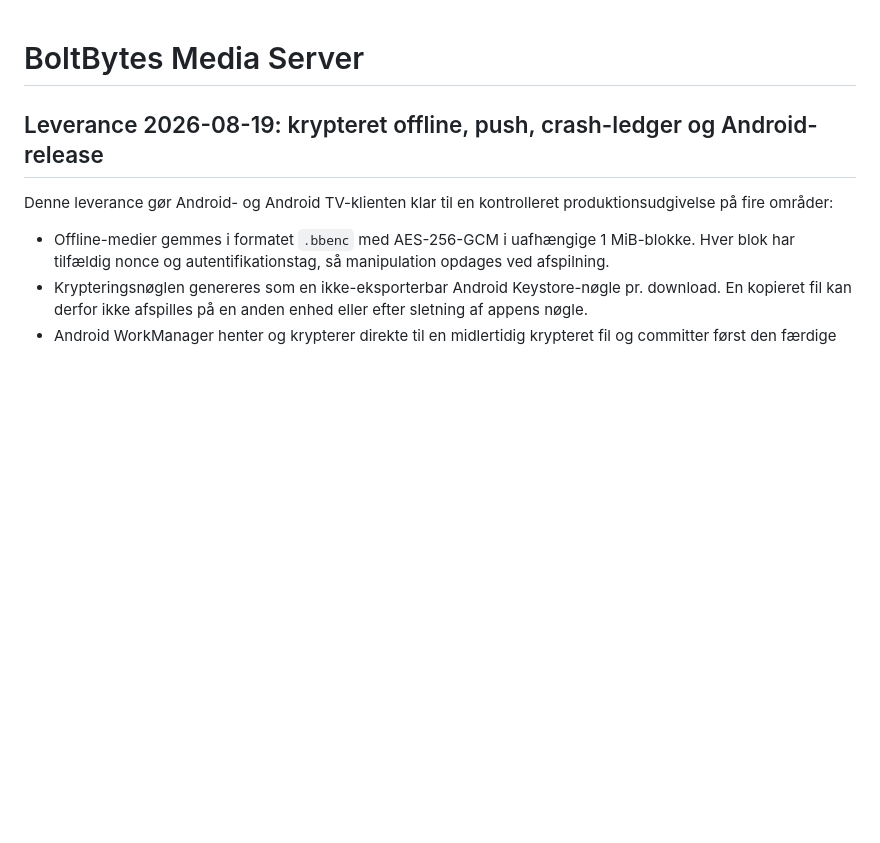
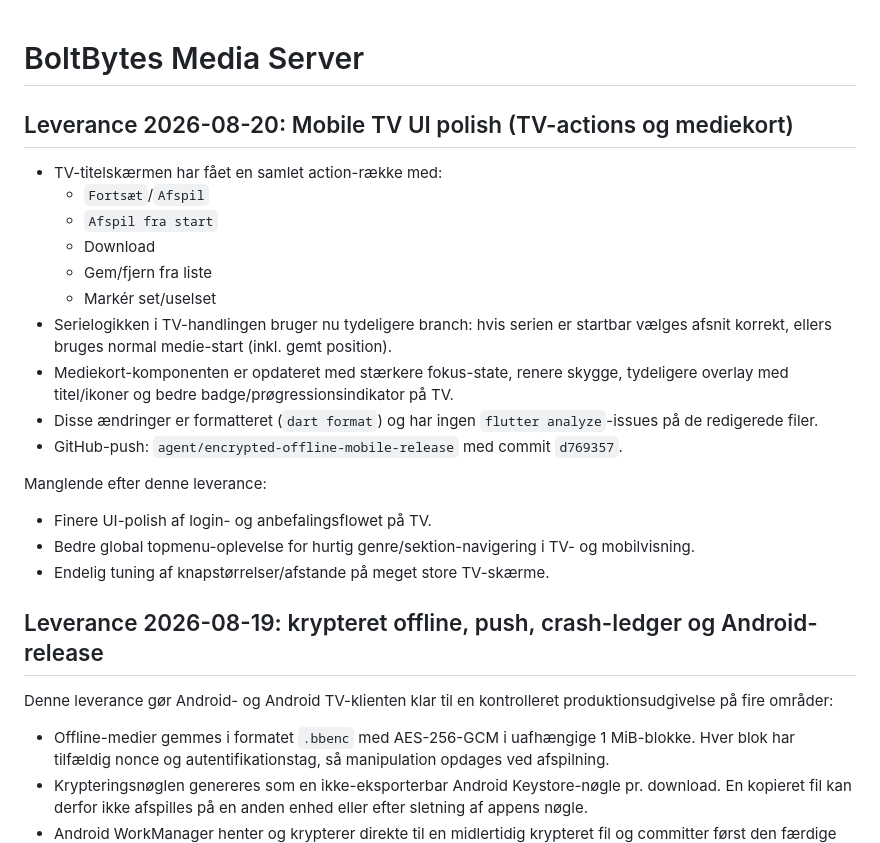
Before and after one commit to skovhuus1/mediaserver, a Markdown page: README.md, the part around the change. Drawn GitHub-style; blank space fills up the shorter version.

Commit message:
phase1: document mobile-tv ui polish delivery

```diff
--- a/README.md
+++ b/README.md
@@ -1,4 +1,22 @@
 # BoltBytes Media Server
+
+## Leverance 2026-08-20: Mobile TV UI polish (TV-actions og mediekort)
+
+- TV-titelskærmen har fået en samlet action-række med:
+  - `Fortsæt`/`Afspil`
+  - `Afspil fra start`
+  - Download
+  - Gem/fjern fra liste
+  - Markér set/uselset
+- Serielogikken i TV-handlingen bruger nu tydeligere branch: hvis serien er startbar vælges afsnit korrekt, ellers bruges normal medie-start (inkl. gemt position).
+- Mediekort-komponenten er opdateret med stærkere fokus-state, renere skygge, tydeligere overlay med titel/ikoner og bedre badge/prøgressionsindikator på TV.
+- Disse ændringer er formatteret (`dart format`) og har ingen `flutter analyze`-issues på de redigerede filer.
+- GitHub-push: `agent/encrypted-offline-mobile-release` med commit `d769357`.
+
+Manglende efter denne leverance:
+- Finere UI-polish af login- og anbefalingsflowet på TV.
+- Bedre global topmenu-oplevelse for hurtig genre/sektion-navigering i TV- og mobilvisning.
+- Endelig tuning af knapstørrelser/afstande på meget store TV-skærme.
 
 ## Leverance 2026-08-19: krypteret offline, push, crash-ledger og Android-release
 
```
